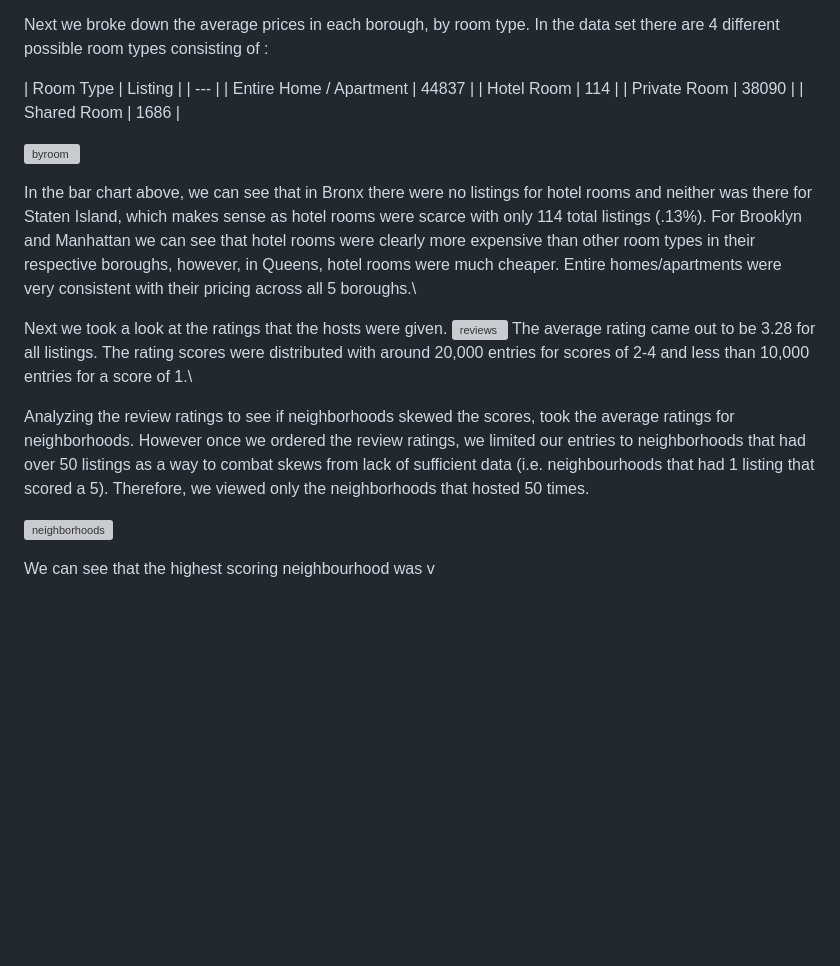
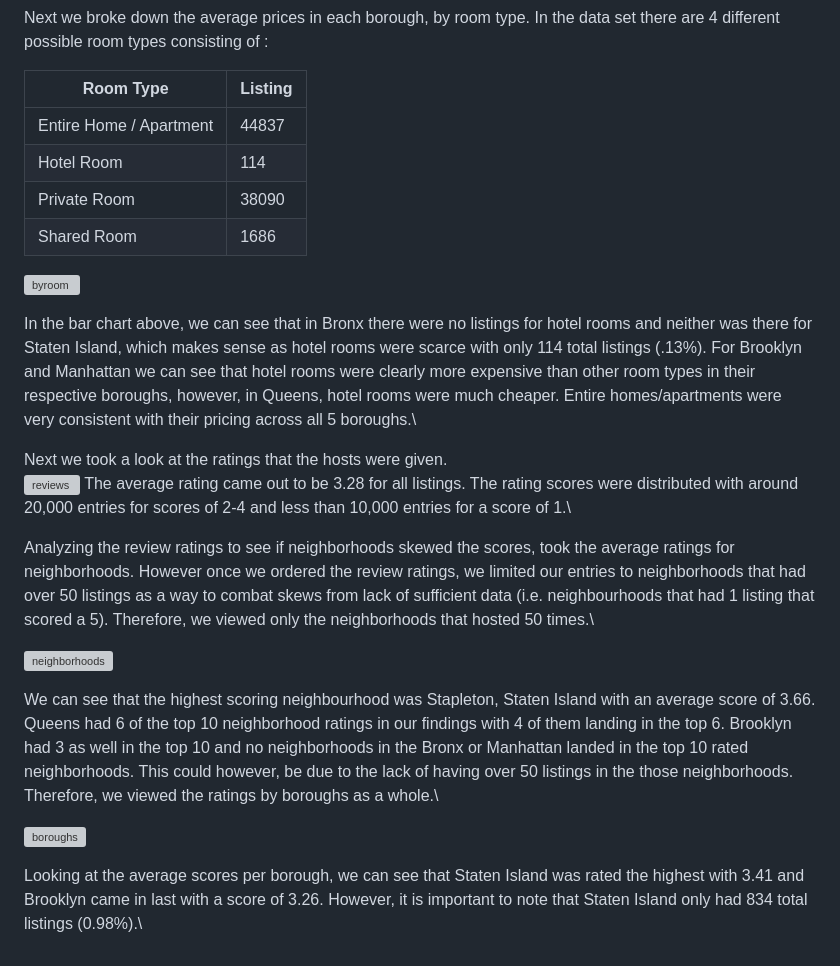
Before and after one commit to sherpa-k/CustomerEDA, a Markdown page: README.md, the part around the change. Rendered like a GitHub page; blank space fills up the shorter version; grey boxes are pictures that could not be loaded.

```diff
--- a/README.md
+++ b/README.md
@@ -87,7 +87,7 @@ We can see that Brooklyn and Manhattan are the main hotspots for airbnb listings
 Next we broke down the average prices in each borough, by room type. In the data set there are 4 different possible room types consisting of :
 
 | Room Type | Listing |
-| --- |
+| --- | --- |
 | Entire Home / Apartment | 44837 |
 | Hotel Room | 114 |
 | Private Room | 38090 |
@@ -97,13 +97,16 @@ Next we broke down the average prices in each borough, by room type. In the data
 
 In the bar chart above, we can see that in Bronx there were no listings for hotel rooms and neither was there for Staten Island, which makes sense as hotel rooms were scarce with only 114 total listings (.13%). For Brooklyn and Manhattan we can see that hotel rooms were clearly more expensive than other room types in their respective boroughs, however, in Queens, hotel rooms were much cheaper. Entire homes/apartments were very consistent with their pricing across all 5 boroughs.\
 
-Next we took a look at the ratings that the hosts were given.
+Next we took a look at the ratings that the hosts were given.\
 ![reviews](CustomerAnalysis_files/figure-gfm/unnamed-chunk-12-1.png)
 The average rating came out to be 3.28 for all listings. The rating scores were distributed with around 20,000 entries for scores of 2-4 and less than 10,000 entries for a score of 1.\
 
-Analyzing the review ratings to see if neighborhoods skewed the scores, took the average ratings for neighborhoods. However once we ordered the review ratings, we limited our entries to neighborhoods that had over 50 listings as a way to combat skews from lack of sufficient data (i.e. neighbourhoods that had 1 listing that scored a 5). Therefore, we viewed only the neighborhoods that hosted 50 times.
+Analyzing the review ratings to see if neighborhoods skewed the scores, took the average ratings for neighborhoods. However once we ordered the review ratings, we limited our entries to neighborhoods that had over 50 listings as a way to combat skews from lack of sufficient data (i.e. neighbourhoods that had 1 listing that scored a 5). Therefore, we viewed only the neighborhoods that hosted 50 times.\
 
 ![neighborhoods](CustomerAnalysis_files/figure-gfm/unnamed-chunk-13-1.png)
 
-We can see that the highest scoring neighbourhood was
-v
+We can see that the highest scoring neighbourhood was Stapleton, Staten Island with an average score of 3.66. Queens had 6 of the top 10 neighborhood ratings in our findings with 4 of them landing in the top 6. Brooklyn had 3 as well in the top 10 and no neighborhoods in the Bronx or Manhattan landed in the top 10 rated neighborhoods. This could however, be due to the lack of having over 50 listings in the those neighborhoods. Therefore, we viewed the ratings by boroughs as a whole.\
+
+![boroughs](CustomerAnalysis_files/figure-gfm/unnamed-chunk-15-1.png)
+
+Looking at the average scores per borough, we can see that Staten Island was rated the highest with 3.41 and Brooklyn came in last with a score of 3.26. However, it is important to note that Staten Island only had 834 total listings (0.98%).\
```
